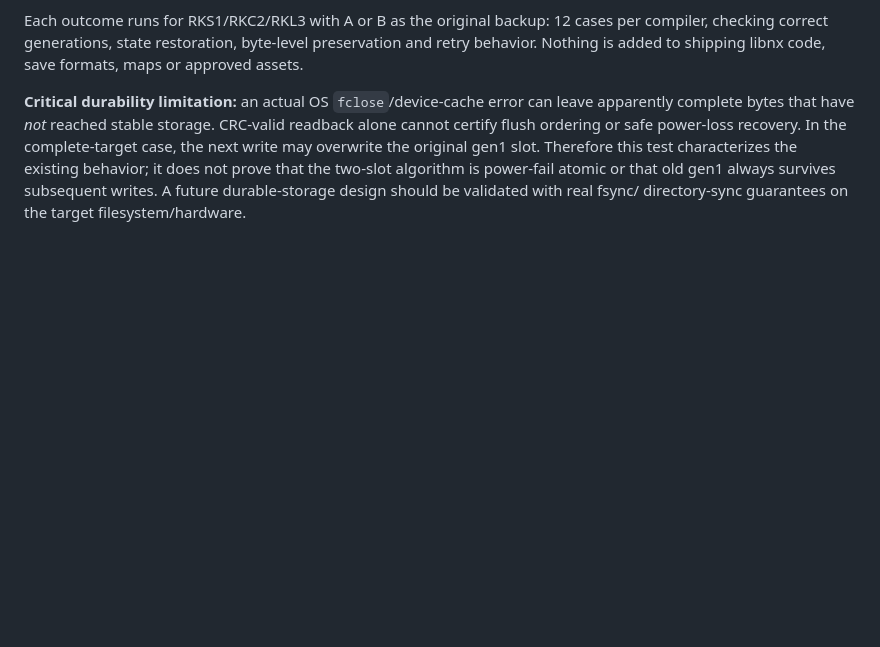
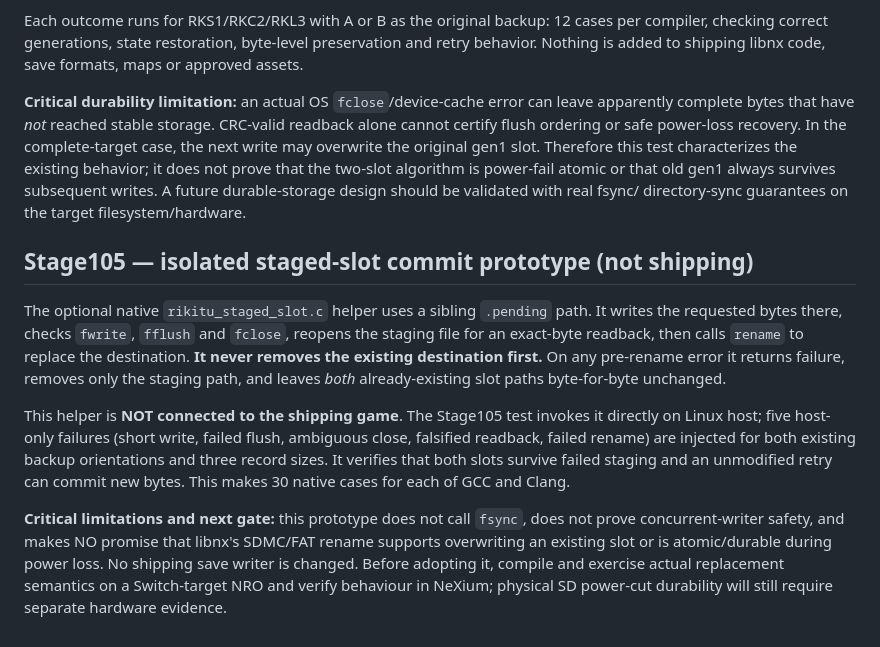
Before and after one commit to stanmasked/rikitu-zavodnye-tropy, a Markdown page: switch_graphical/README.md, the part around the change. Drawn GitHub-style; blank space fills up the shorter version.

Commit message:
docs(stage105): explicitly scope staged writer proof and Switch rename gate

```diff
--- a/switch_graphical/README.md
+++ b/switch_graphical/README.md
@@ -1316,3 +1316,30 @@ existing behavior; it does not prove that the two-slot algorithm is
 power-fail atomic or that old gen1 always survives subsequent writes.
 A future durable-storage design should be validated with real fsync/
 directory-sync guarantees on the target filesystem/hardware.
+
+
+## Stage105 — isolated staged-slot commit prototype (not shipping)
+
+The optional native `rikitu_staged_slot.c` helper uses a sibling
+`.pending` path. It writes the requested bytes there, checks `fwrite`,
+`fflush` and `fclose`, reopens the staging file for an exact-byte
+readback, then calls `rename` to replace the destination. **It never
+removes the existing destination first.** On any pre-rename error it
+returns failure, removes only the staging path, and leaves *both*
+already-existing slot paths byte-for-byte unchanged.
+
+This helper is **NOT connected to the shipping game**. The Stage105
+test invokes it directly on Linux host; five host-only failures
+(short write, failed flush, ambiguous close, falsified readback, failed
+rename) are injected for both existing backup orientations and three
+record sizes. It verifies that both slots survive failed staging and
+an unmodified retry can commit new bytes. This makes 30 native cases
+for each of GCC and Clang.
+
+**Critical limitations and next gate:** this prototype does not call
+`fsync`, does not prove concurrent-writer safety, and makes NO promise
+that libnx's SDMC/FAT rename supports overwriting an existing slot or
+is atomic/durable during power loss. No shipping save writer is changed.
+Before adopting it, compile and exercise actual replacement semantics
+on a Switch-target NRO and verify behaviour in NeXium; physical SD
+power-cut durability will still require separate hardware evidence.
```
